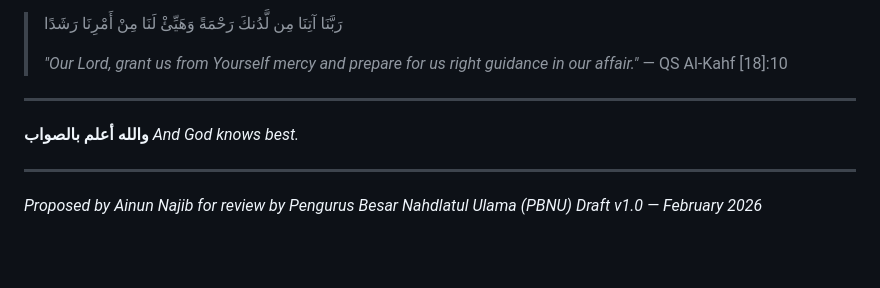
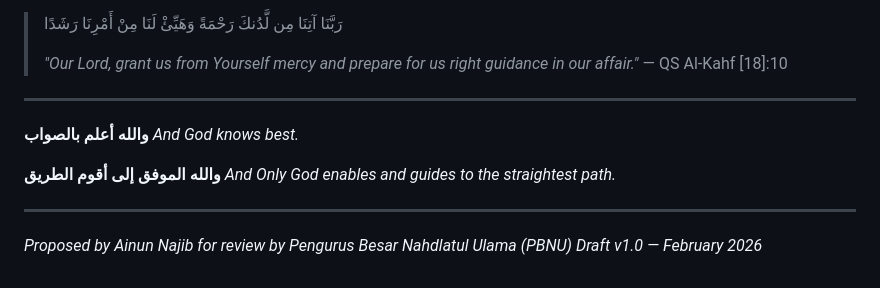
Before and after one commit to ainunnajib/nu-soul-md, a Markdown page: SOUL.md, the part around the change. Drawn GitHub-style; blank space fills up the shorter version.

Commit message:
Add Wallahul Muwaffiq Ilaa Aqwamith Thoriiq
https://www.nu.or.id/nasional/wallahul-muwaffiq-ila-aqwamit-tharieq-K9pyU

```diff
--- a/SOUL.md
+++ b/SOUL.md
@@ -531,6 +531,9 @@ It will know its place — not as a scholar, not as a guide, but as a tool in th
 **والله أعلم بالصواب**
 *And God knows best.*
 
+**والله الموفق إلى أقوم الطريق**
+*And Only God enables and guides to the straightest path.*
+
 ---
 
 *Proposed by Ainun Najib for review by Pengurus Besar Nahdlatul Ulama (PBNU)*
```
